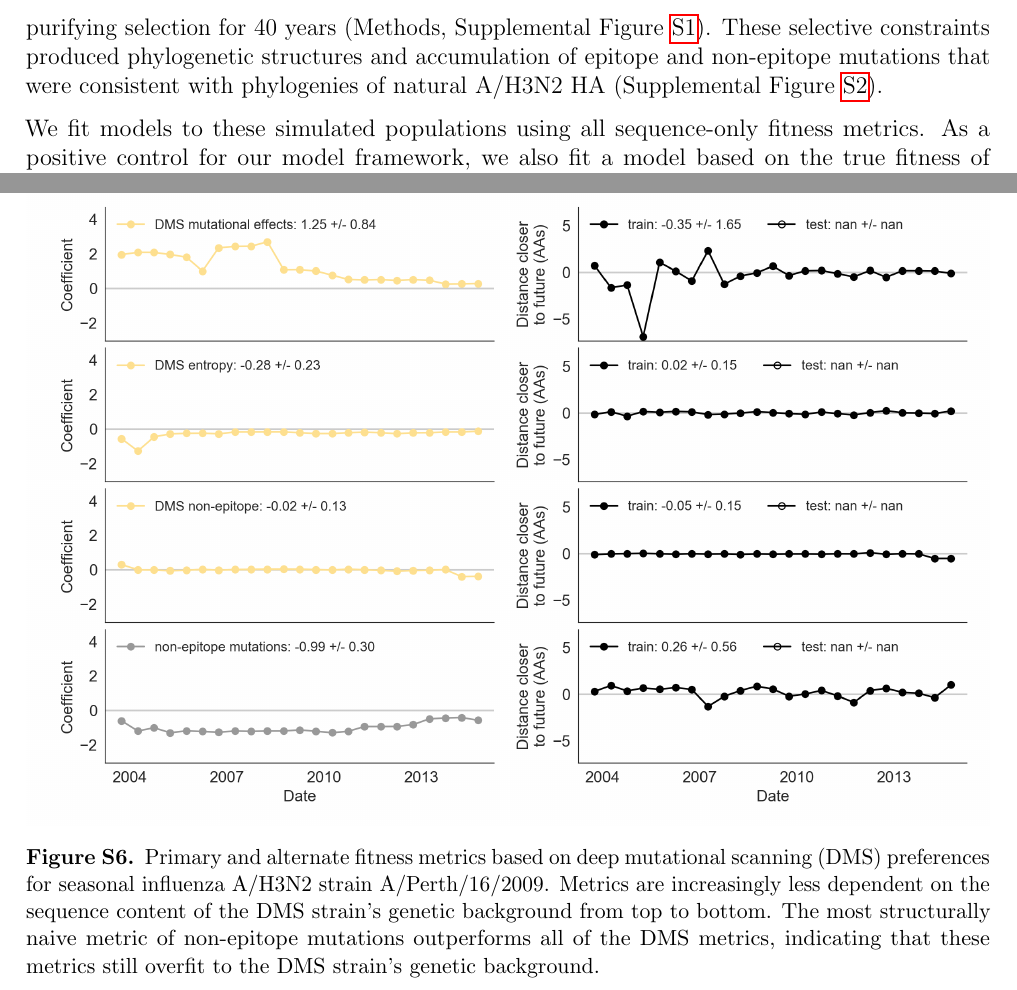
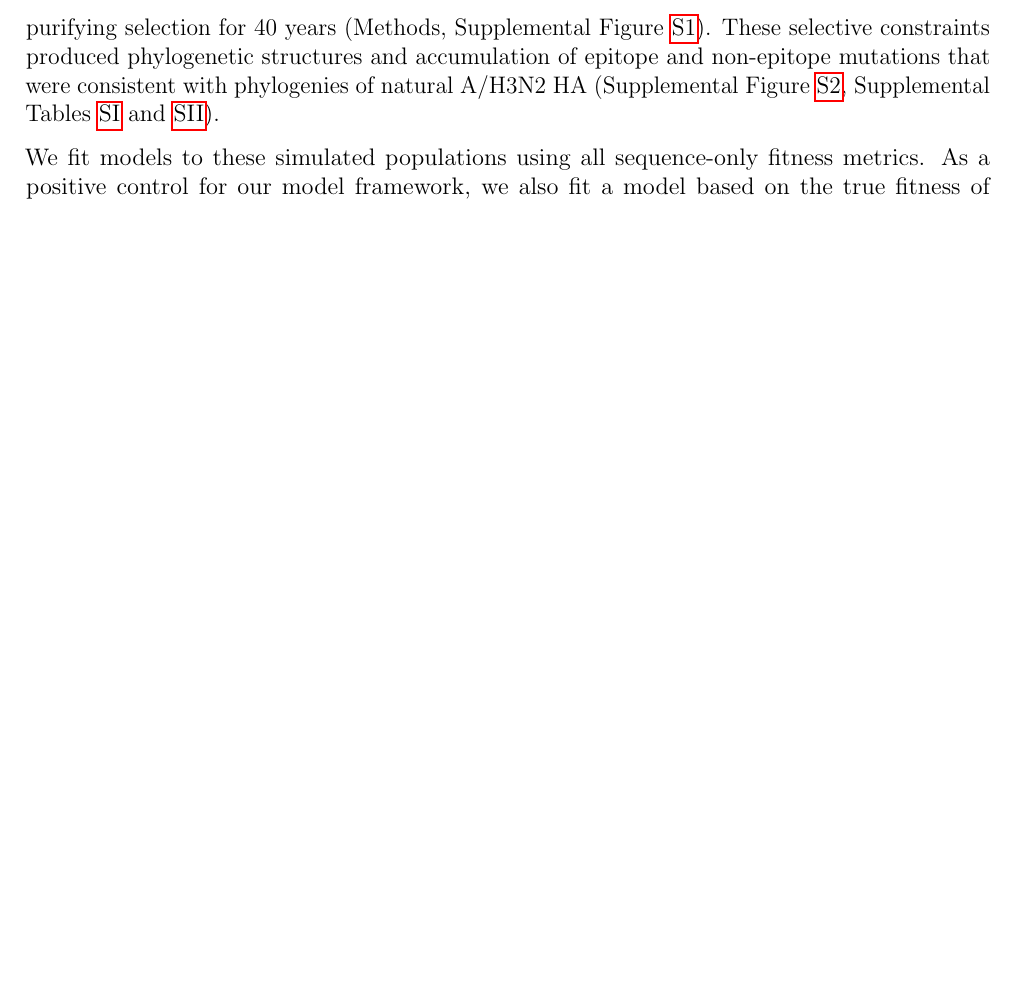
Before and after one commit to blab/flu-forecasting, a LaTeX paper (manuscript/flu_forecasting.tex, which reads manuscript/main.tex, manuscript/supplement.tex): two parts of pages 5 and 29 of 29 before the commit and part of page 5 of 27 after it, the two joined at a grey line, cut so that both start at the same text, the shorter picture padded with empty space. Compiled offline with pdfLaTeX.

Commit message:
Add references to trunk/side branch tables, remove DMS result figure
Tables with mutations in trunk vs. side branch are useful and should be included
as evidence of how the simulated populations match the natural
populations. There is no need for a separate figure showing DMS metric
coefficients and errors through time since we already have a table that
summarizes these.

```diff
--- a/manuscript/main.tex
+++ b/manuscript/main.tex
@@ -61,7 +61,7 @@ However, we retain the benefits of fitting models to highly similar samples foun
 
 The long-term evolution of influenza A/H3N2 hemagglutinin has been previously described as a balance between positive selection for substitutions that enable escape from adaptive immunity by modifying existing epitopes and purifying selection on domains that are required to maintain the protein's primary functions of binding and membrane fusion \cite{Bush:1999vj,Neher2013,Luksza:2014hj,Koelle:2015dh}.
 To test the ability of our models to accurately detect these evolutionary patterns under controlled conditions, we simulated the long-term evolution of A/H3N2-like viruses under positive and purifying selection for 40 years (Methods, Supplemental Figure~\ref{sup_fig:cross_validation_for_simulated_populations}).
-These selective constraints produced phylogenetic structures and accumulation of epitope and non-epitope mutations that were consistent with phylogenies of natural A/H3N2 HA (Supplemental Figure \ref{sup_fig:simulated_h3n2_ha_phylogeny}).
+These selective constraints produced phylogenetic structures and accumulation of epitope and non-epitope mutations that were consistent with phylogenies of natural A/H3N2 HA (Supplemental Figure \ref{sup_fig:simulated_h3n2_ha_phylogeny}, Supplemental Tables~\ref{sup_table:mutations_by_trunk_status_for_simulated_populations} and \ref{sup_table:mutations_by_trunk_status}).
 
 We fit models to these simulated populations using all sequence-only fitness metrics.
 As a positive control for our model framework, we also fit a model based on the true fitness of each sample as measured by the simulator.
--- a/manuscript/supplement.tex
+++ b/manuscript/supplement.tex
@@ -114,15 +116,0 @@
-    \label{sup_table:mutations_by_trunk_status_for_simulated_populations}
-  \end{center}
-\end{table*}
-
-\begin{figure*}[t]
-  \begin{center}
-  \includegraphics[width=\textwidth]{figures/unadjusted-DMS-model-accuracy-and-coefficients-for-natural-populations.png}
-  \caption{
-  Primary and alternate fitness metrics based on deep mutational scanning (DMS) preferences for seasonal influenza A/H3N2 strain A/Perth/16/2009.
-  Metrics are increasingly less dependent on the sequence content of the DMS strain's genetic background from top to bottom.
-  The most structurally naive metric of non-epitope mutations outperforms all of the DMS metrics, indicating that these metrics still overfit to the DMS strain's genetic background.
-  }
-  \label{sup_fig:unadjusted_DMS_model_accuracy_and_coefficients_for_natural_populations}
-  \end{center}
-\end{figure*}
```
Also changed, not shown: manuscript/figures/unadjusted-DMS-model-accuracy-and-coefficients-for-natural-populations.png (deleted), manuscript/main.tex (2 more changed lines), manuscript/supplement.tex (49 more changed lines).
